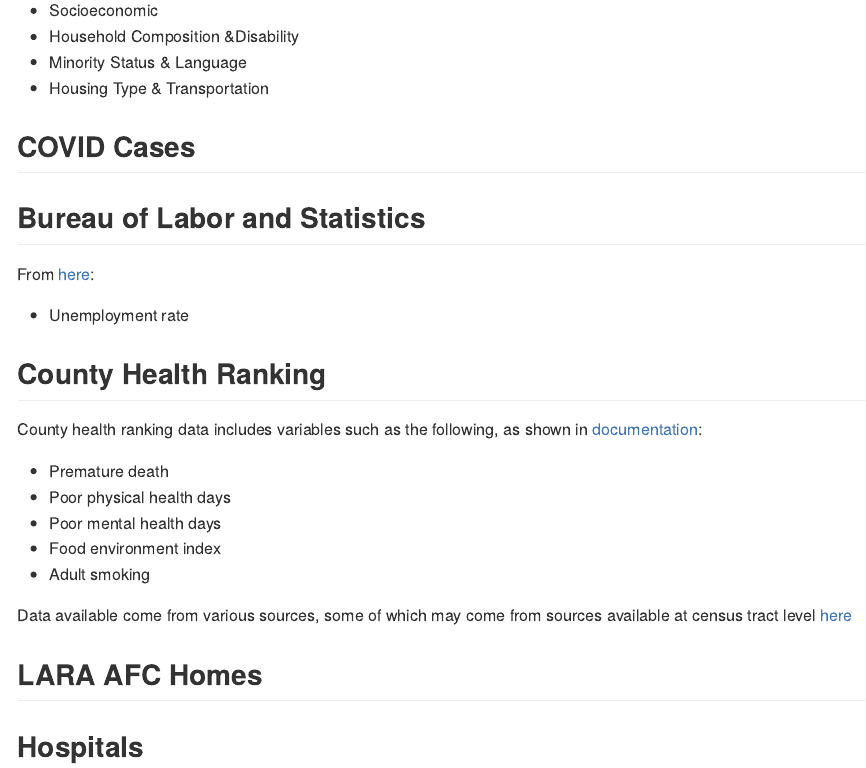
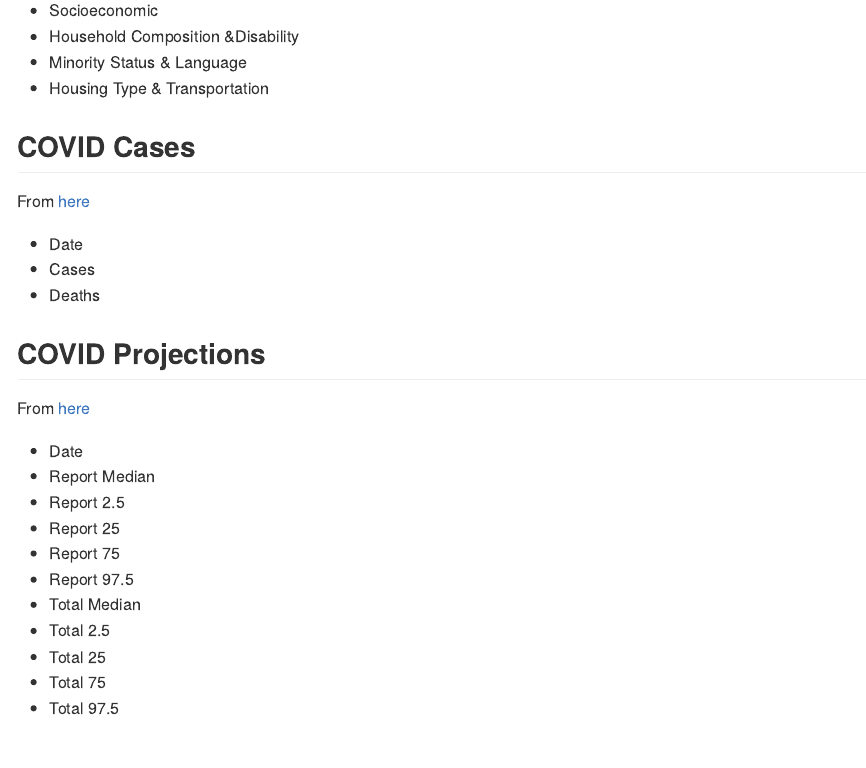
Before and after one commit to j-hagedorn/locals, an R Markdown document (README.Rmd): the page in a window 1100 px wide, from 3360 px down. Rendered offline with R 4.5, knitr and Pandoc, with nearby package versions; some code elsewhere in the file could not run offline.

Commit message:
update README.rmd

```diff
--- a/README.Rmd
+++ b/README.Rmd
@@ -110,6 +110,29 @@
 
 ## COVID Cases
 
+From [here](https://github.com/nytimes/covid-19-data/blob/master/README.md)
+
+- Date
+- Cases
+- Deaths
+
+## COVID Projections
+
+From [here](https://github.com/SenPei-CU/COVID-19_US_Projection/blob/master/README.md)
+
+- Date
+- Report Median
+- Report 2.5
+- Report 25
+- Report 75
+- Report 97.5
+- Total Median
+- Total 2.5
+- Total 25
+- Total 75
+- Total 97.5
+
+
 ## Bureau of Labor and Statistics
 
 From [here](https://www.bls.gov/lau/tables.htm):
```
